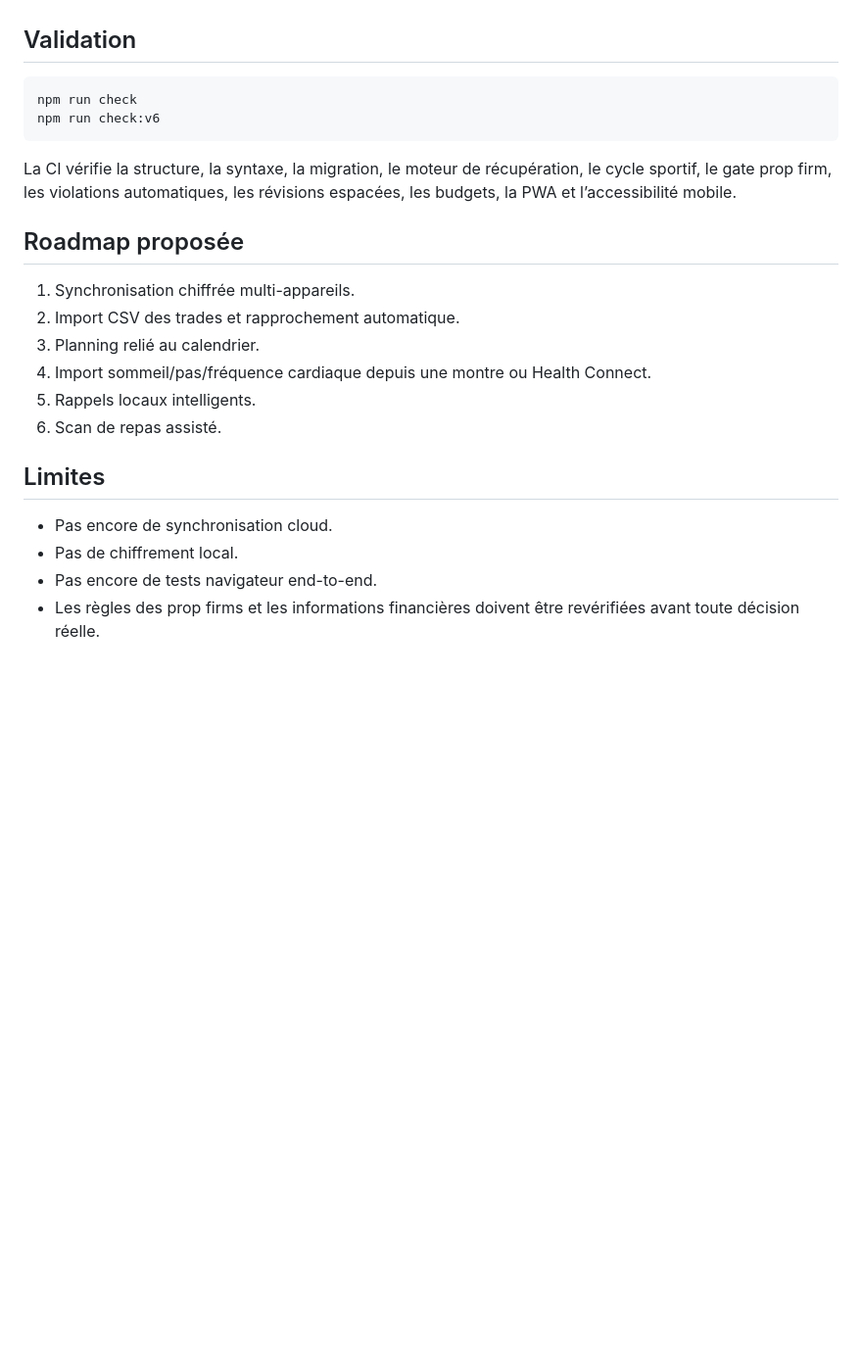
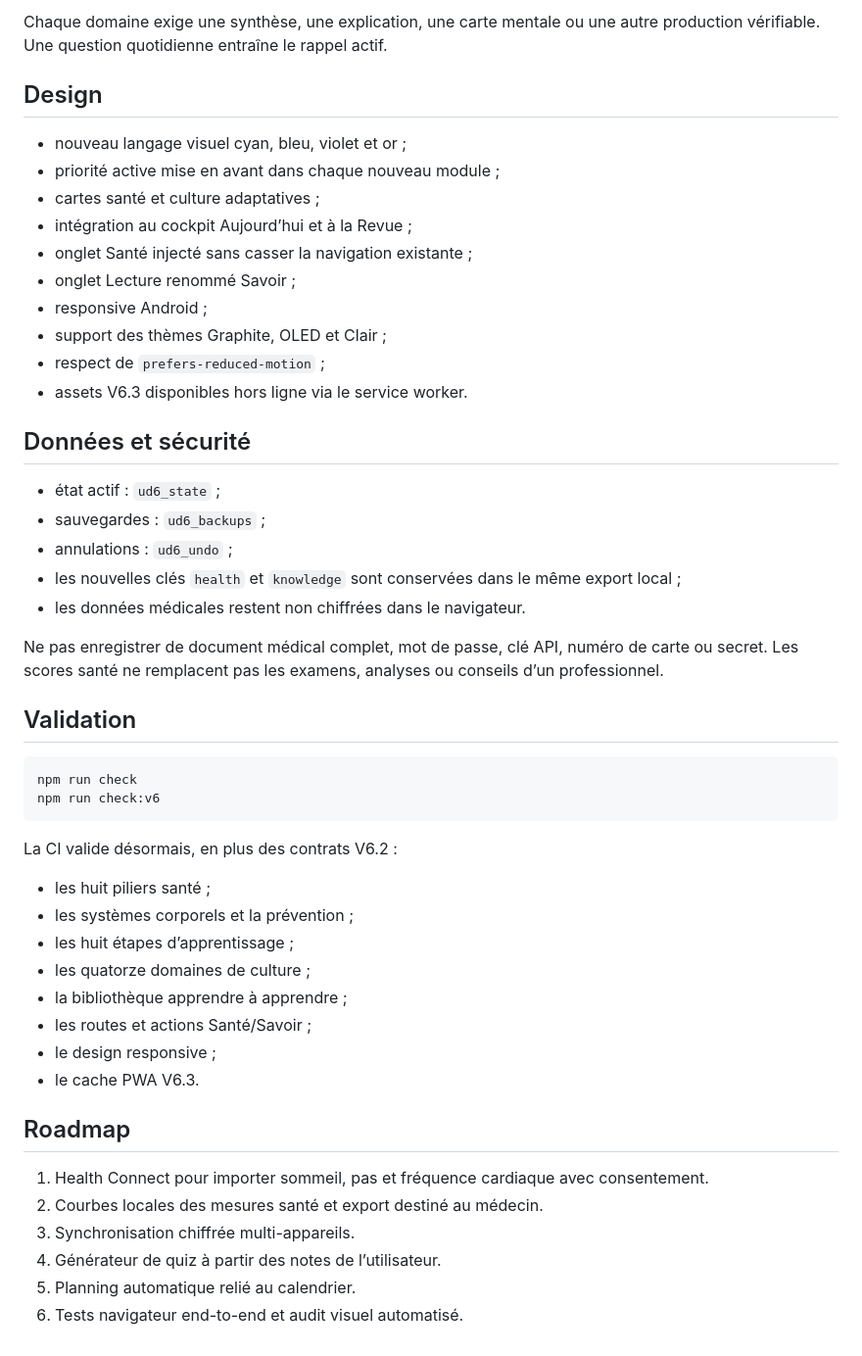
Before and after one commit to gartiluigi-blip/dashboard-ultimate, a Markdown page: README.md, the part around one of its changes. Shown at 98% size. Drawn GitHub-style; blank space fills up the shorter version.

````diff
--- a/README.md
+++ b/README.md
@@ -58,3 +127,27 @@ Les données restent locales et non chiffrées. Ne pas enregistrer de mot de pas
+Chaque domaine exige une synthèse, une explication, une carte mentale ou une autre production vérifiable. Une question quotidienne entraîne le rappel actif.
+
+## Design
+
+- nouveau langage visuel cyan, bleu, violet et or ;
+- priorité active mise en avant dans chaque nouveau module ;
+- cartes santé et culture adaptatives ;
+- intégration au cockpit Aujourd’hui et à la Revue ;
+- onglet Santé injecté sans casser la navigation existante ;
+- onglet Lecture renommé Savoir ;
+- responsive Android ;
+- support des thèmes Graphite, OLED et Clair ;
+- respect de `prefers-reduced-motion` ;
+- assets V6.3 disponibles hors ligne via le service worker.
+
+## Données et sécurité
+
+- état actif : `ud6_state` ;
+- sauvegardes : `ud6_backups` ;
+- annulations : `ud6_undo` ;
+- les nouvelles clés `health` et `knowledge` sont conservées dans le même export local ;
+- les données médicales restent non chiffrées dans le navigateur.
+
+Ne pas enregistrer de document médical complet, mot de passe, clé API, numéro de carte ou secret. Les scores santé ne remplacent pas les examens, analyses ou conseils d’un professionnel.
 
 ## Validation
 
@@ -63,20 +156,22 @@ npm run check
 npm run check:v6
 ```
 
-La CI vérifie la structure, la syntaxe, la migration, le moteur de récupération, le cycle sportif, le gate prop firm, les violations automatiques, les révisions espacées, les budgets, la PWA et l’accessibilité mobile.
+La CI valide désormais, en plus des contrats V6.2 :
 
-## Roadmap proposée
+- les huit piliers santé ;
+- les systèmes corporels et la prévention ;
+- les huit étapes d’apprentissage ;
+- les quatorze domaines de culture ;
+- la bibliothèque apprendre à apprendre ;
+- les routes et actions Santé/Savoir ;
+- le design responsive ;
+- le cache PWA V6.3.
 
-1. Synchronisation chiffrée multi-appareils.
-2. Import CSV des trades et rapprochement automatique.
-3. Planning relié au calendrier.
-4. Import sommeil/pas/fréquence cardiaque depuis une montre ou Health Connect.
-5. Rappels locaux intelligents.
-6. Scan de repas assisté.
+## Roadmap
 
-## Limites
-
-- Pas encore de synchronisation cloud.
-- Pas de chiffrement local.
-- Pas encore de tests navigateur end-to-end.
-- Les règles des prop firms et les informations financières doivent être revérifiées avant toute décision réelle.
+1. Health Connect pour importer sommeil, pas et fréquence cardiaque avec consentement.
+2. Courbes locales des mesures santé et export destiné au médecin.
+3. Synchronisation chiffrée multi-appareils.
+4. Générateur de quiz à partir des notes de l’utilisateur.
+5. Planning automatique relié au calendrier.
+6. Tests navigateur end-to-end et audit visuel automatisé.
````
Also changed, not shown: other parts of README.md (+108 -39 lines).
